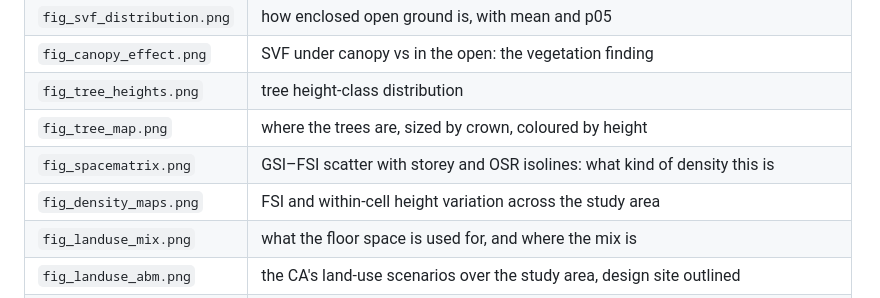
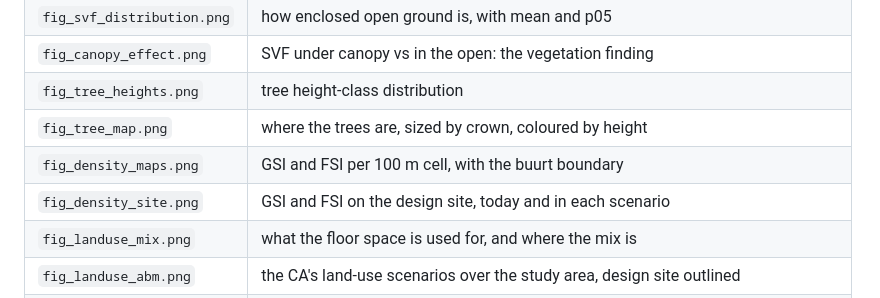
Before and after one commit to A-Malinkov/geosim-bloemhof, a Markdown page: README.md, the part around the change. Rendered like a GitHub page.

```diff
--- a/README.md
+++ b/README.md
@@ -366,8 +366,8 @@ Other results:
 | `fig_canopy_effect.png` | SVF under canopy vs in the open: the vegetation finding |
 | `fig_tree_heights.png` | tree height-class distribution |
 | `fig_tree_map.png` | where the trees are, sized by crown, coloured by height |
-| `fig_spacematrix.png` | GSI–FSI scatter with storey and OSR isolines: what kind of density this is |
-| `fig_density_maps.png` | FSI and within-cell height variation across the study area |
+| `fig_density_maps.png` | GSI and FSI per 100 m cell, with the buurt boundary |
+| `fig_density_site.png` | GSI and FSI on the design site, today and in each scenario |
 | `fig_landuse_mix.png` | what the floor space is used for, and where the mix is |
 | `fig_landuse_abm.png` | the CA's land-use scenarios over the study area, design site outlined |
 | `fig_landuse_rl_site.png` | the design site today vs the RL agent's plan, what changed, and the learning curve |
```
Also changed, not shown: analysis/morphology/README.md (+8 -11 lines), docs/fig_spacematrix.png (deleted), docs/fig_tree_heights.png, docs/fig_tree_map.png, 3 other files.
